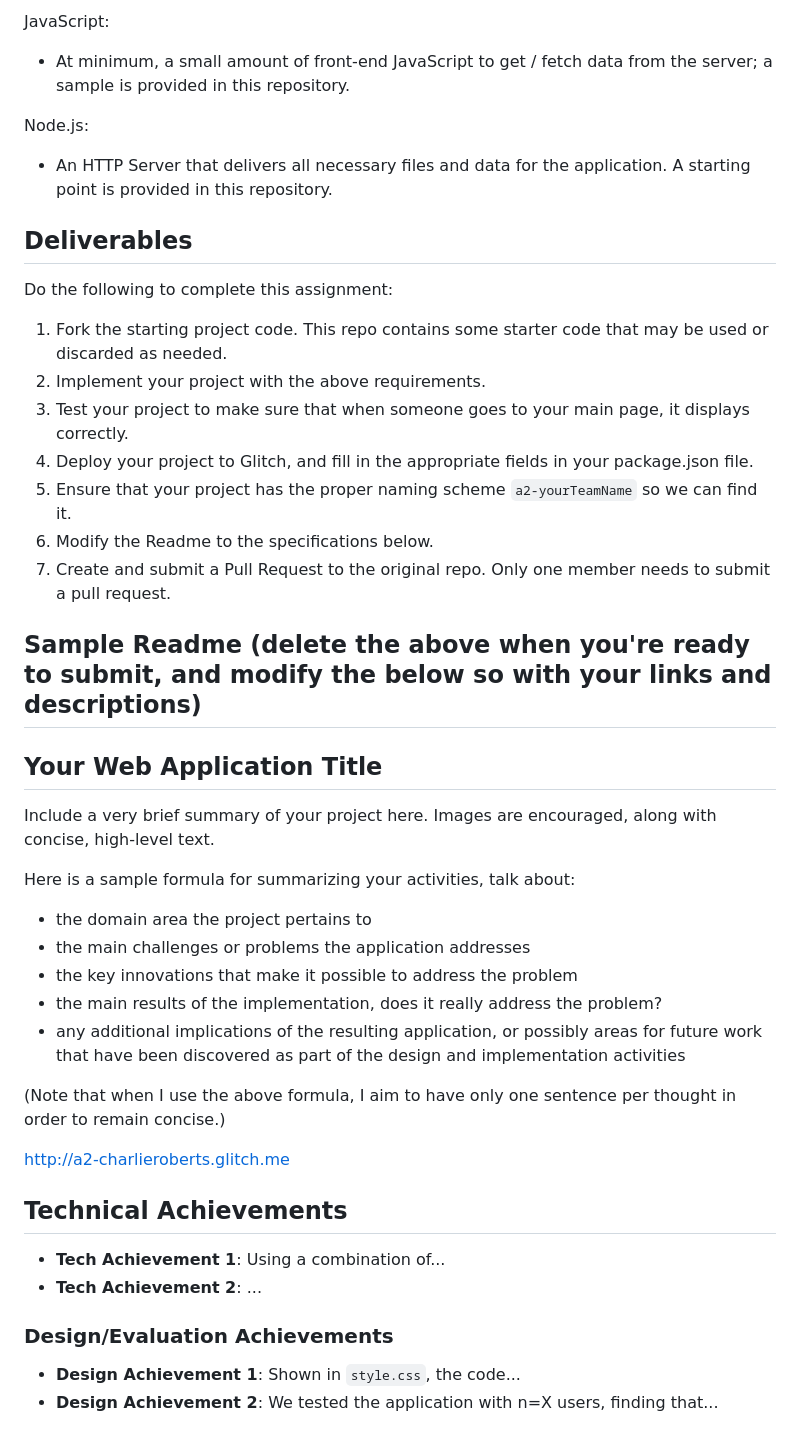
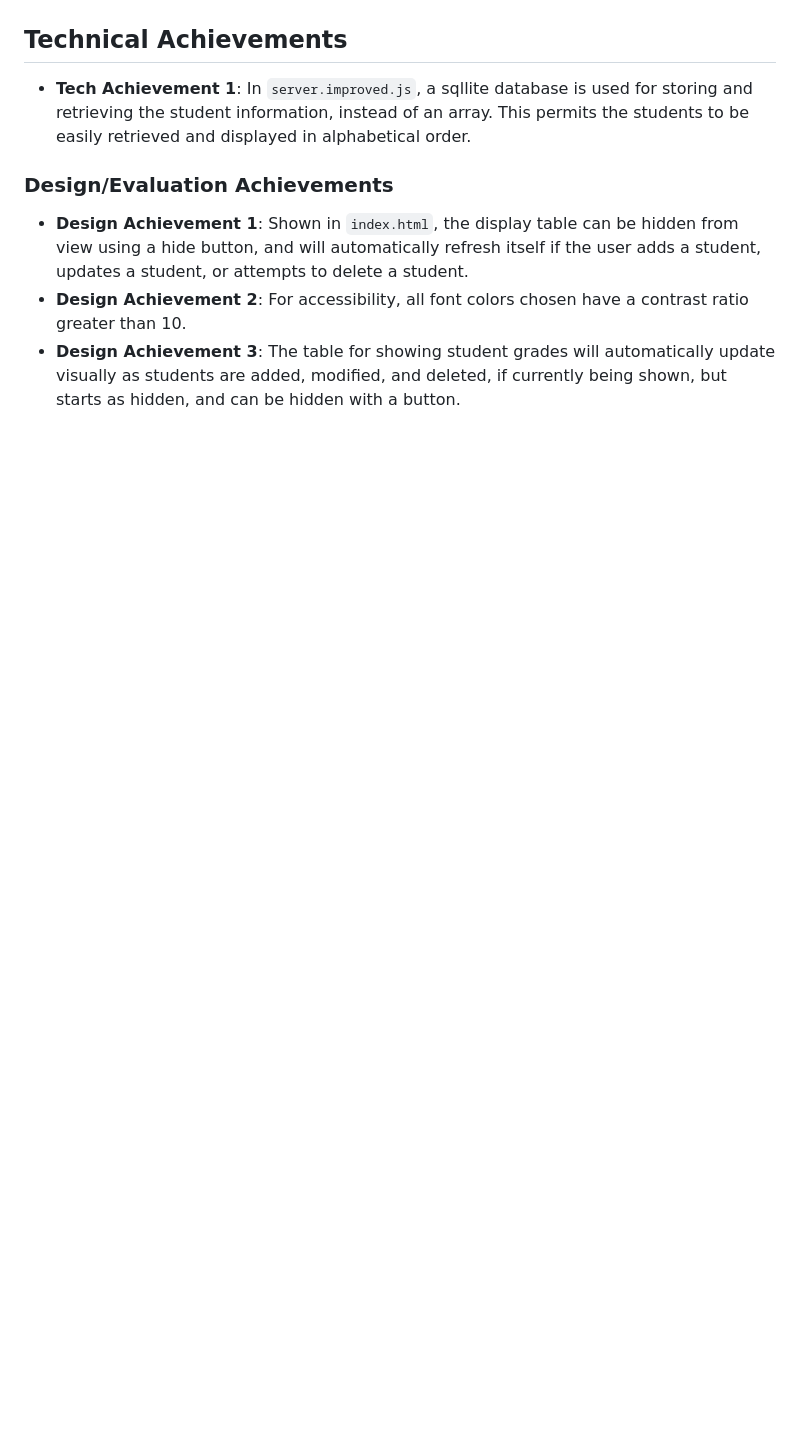
Before and after one commit to cs4241-19a/a2-shortstack, a Markdown page: README.md, the part around one of its changes. Drawn GitHub-style; blank space fills up the shorter version.

```diff
--- a/README.md
+++ b/README.md
@@ -44,44 +18,8 @@ CSS:
-JavaScript:
-- At minimum, a small amount of front-end JavaScript to get / fetch data from the server; a sample is provided in this repository.
-
-Node.js:
-- An HTTP Server that delivers all necessary files and data for the application. A starting point is provided in this repository.
-
-Deliverables
----
-
-Do the following to complete this assignment:
-
-1. Fork the starting project code. This repo contains some starter code that may be used or discarded as needed.
-2. Implement your project with the above requirements.
-3. Test your project to make sure that when someone goes to your main page, it displays correctly.
-4. Deploy your project to Glitch, and fill in the appropriate fields in your package.json file.
-5. Ensure that your project has the proper naming scheme `a2-yourTeamName` so we can find it.
-6. Modify the Readme to the specifications below.
-7. Create and submit a Pull Request to the original repo. Only one member needs to submit a pull request.
-
-Sample Readme (delete the above when you're ready to submit, and modify the below so with your links and descriptions)
----
-
-## Your Web Application Title
-Include a very brief summary of your project here.
-Images are encouraged, along with concise, high-level text.
-
-Here is a sample formula for summarizing your activities, talk about:
-- the domain area the project pertains to
-- the main challenges or problems the application addresses
-- the key innovations that make it possible to address the problem
-- the main results of the implementation, does it really address the problem?
-- any additional implications of the resulting application, or possibly areas for future work that have been discovered as part of the design and implementation activities
-
-(Note that when I use the above formula, I aim to have only one sentence per thought in order to remain concise.)
-
-http://a2-charlieroberts.glitch.me
 
 ## Technical Achievements
-- **Tech Achievement 1**: Using a combination of...
-- **Tech Achievement 2**: ...
+- **Tech Achievement 1**: In `server.improved.js`, a sqllite database is used for storing and retrieving the student information, instead of an array. This permits the students to be easily retrieved and displayed in alphabetical order.
 
 ### Design/Evaluation Achievements
-- **Design Achievement 1**: Shown in `style.css`, the code...
-- **Design Achievement 2**: We tested the application with n=X users, finding that...
+- **Design Achievement 1**: Shown in `index.html`, the display table can be hidden from view using a hide button, and will automatically refresh itself if the user adds a student, updates a student, or attempts to delete a student.
+- **Design Achievement 2**: For accessibility, all font colors chosen have a contrast ratio greater than 10.
+- **Design Achievement 3**: The table for showing student grades will automatically update visually as students are added, modified, and deleted, if currently being shown, but starts as hidden, and can be hidden with a button.
```
Also changed, not shown: other parts of README.md (+12 -38 lines), table.png (added), 5 other files.
